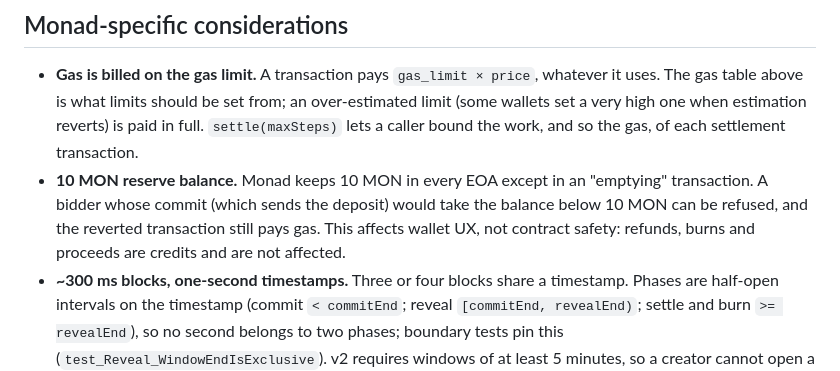
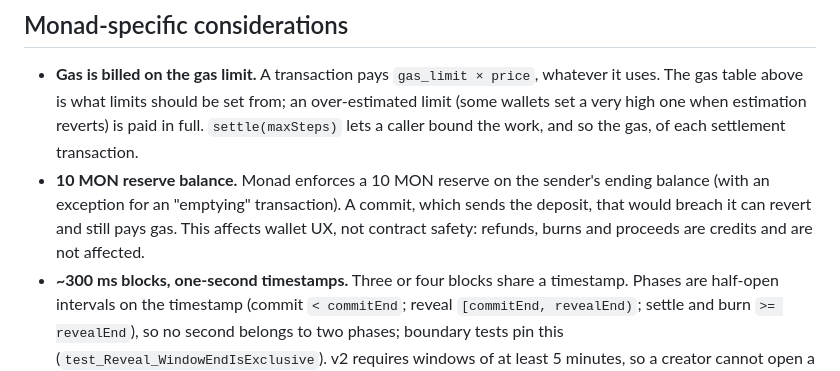
Before and after one commit to theyavuzarslan/sealed-bid-auction-monad, a Markdown page: SECURITY.md, the part around the change. Rendered like a GitHub page.

```diff
--- a/SECURITY.md
+++ b/SECURITY.md
@@ -143,7 +143,7 @@ Full triage: [contracts/STATIC-ANALYSIS.md](contracts/STATIC-ANALYSIS.md).
 ## Monad-specific considerations
 
 - **Gas is billed on the gas limit.** A transaction pays `gas_limit × price`, whatever it uses. The gas table above is what limits should be set from; an over-estimated limit (some wallets set a very high one when estimation reverts) is paid in full. `settle(maxSteps)` lets a caller bound the work, and so the gas, of each settlement transaction.
-- **10 MON reserve balance.** Monad keeps 10 MON in every EOA except in an "emptying" transaction. A bidder whose commit (which sends the deposit) would take the balance below 10 MON can be refused, and the reverted transaction still pays gas. This affects wallet UX, not contract safety: refunds, burns and proceeds are credits and are not affected.
+- **10 MON reserve balance.** Monad enforces a 10 MON reserve on the sender's ending balance (with an exception for an "emptying" transaction). A commit, which sends the deposit, that would breach it can revert and still pays gas. This affects wallet UX, not contract safety: refunds, burns and proceeds are credits and are not affected.
 - **~300 ms blocks, one-second timestamps.** Three or four blocks share a timestamp. Phases are half-open intervals on the timestamp (commit `< commitEnd`; reveal `[commitEnd, revealEnd)`; settle and burn `>= revealEnd`), so no second belongs to two phases; boundary tests pin this (`test_Reveal_WindowEndIsExclusive`). v2 requires windows of at least 5 minutes, so a creator cannot open a round too short for honest bidders to reveal in (their deposits would then be burned); exit windows are also capped at 30 days.
 - **Contract size.** `AuctionEngine` is 21,928 bytes of runtime code, under Ethereum's 24,576-byte limit and far under Monad's 128 KB.
 - **Pricing differences.** Cold storage and cold accounts cost more on Monad (MIP-8: each price level is its own storage page). An unhinted reveal walks the book and cost up to 2.54M gas at 289 levels under Monad rules, 3× the Ethereum figure; the app always passes a `findHint` hint (a stale or wrong hint is safe: it only costs gas).
```
Also changed, not shown: contracts/reports/mutation-summary.md (+1 -1 lines).
